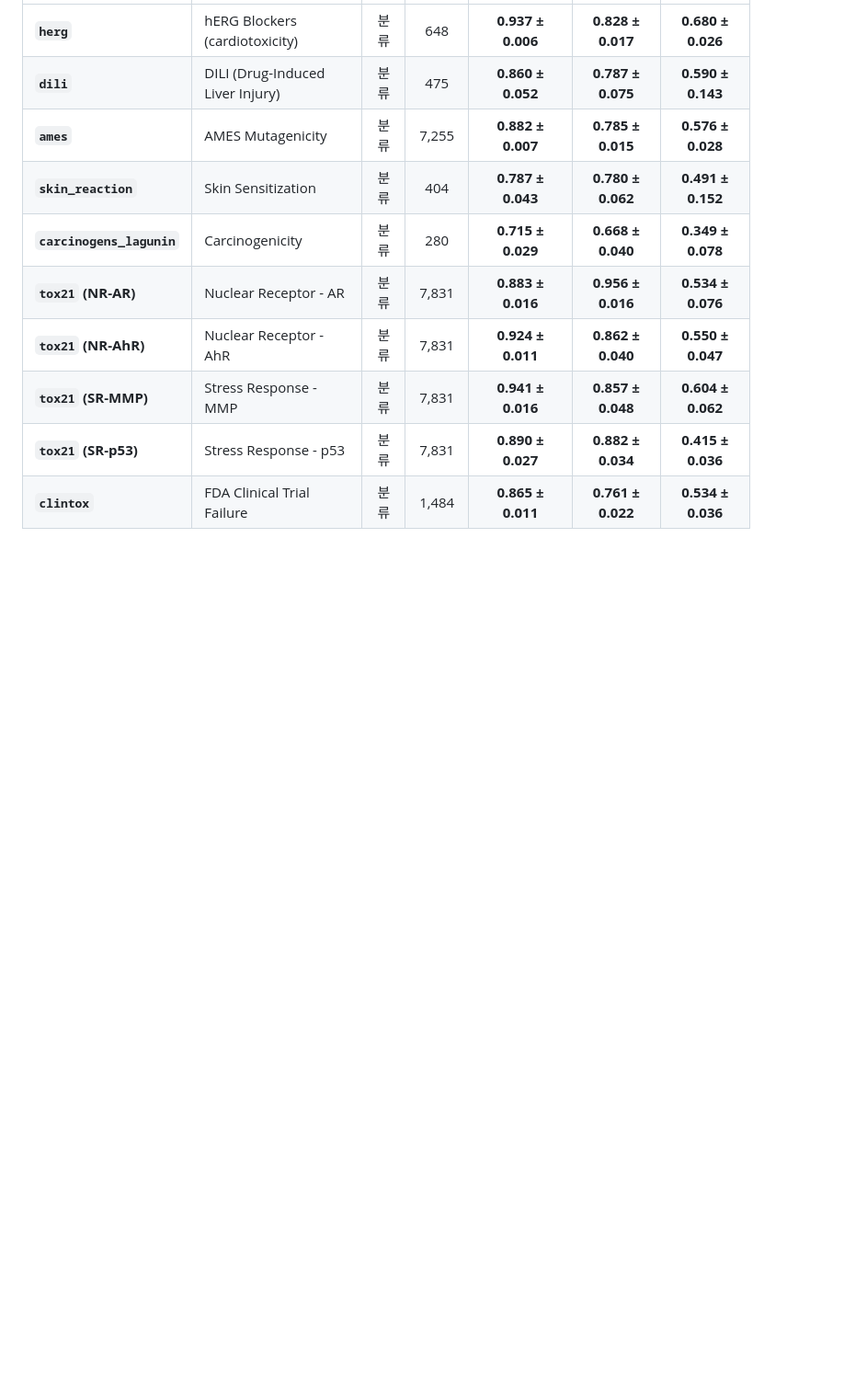
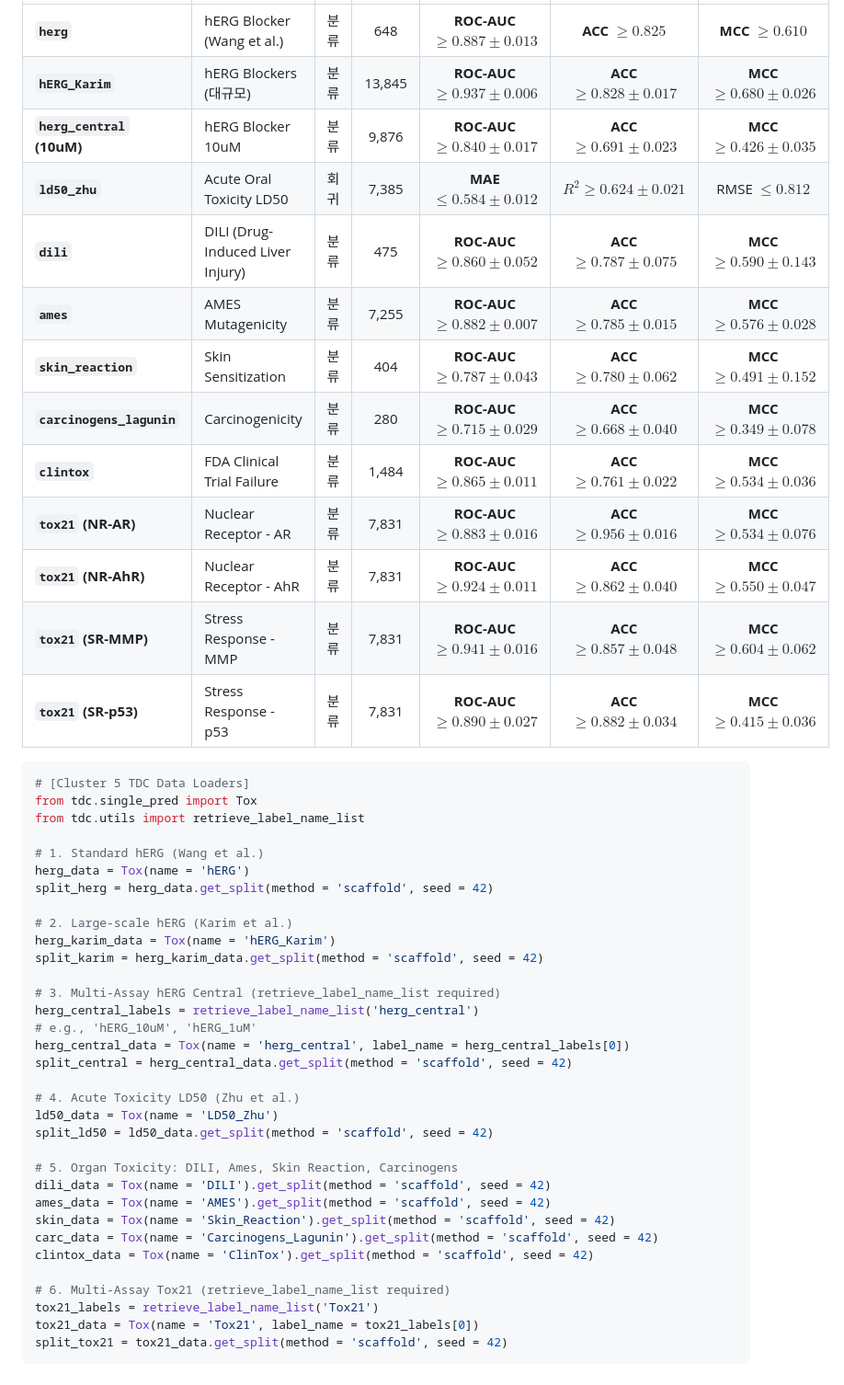
Before and after one commit to brightonmoon/tdc-studio, a Markdown page: docs/benchmarks/admetlab3_tdc_target_performance.md, the part around one of its changes. Shown at 92% size. Drawn GitHub-style; blank space fills up the shorter version.

Commit message:
docs: integrate missing clearance, acute toxicity, and herg assay specifications

````diff
--- a/docs/benchmarks/admetlab3_tdc_target_performance.md
+++ b/docs/benchmarks/admetlab3_tdc_target_performance.md
@@ -75,11 +157,50 @@ TDC-Studio는 본 논문(NAR 2024) 및 공식 부록(`gkae236_supplemental_file.
 | :--- | :--- | :---: | :---: | :---: | :---: | :---: |
-| **`herg`** | hERG Blockers (cardiotoxicity) | 분류 | 648 | **0.937 ± 0.006** | **0.828 ± 0.017** | **0.680 ± 0.026** |
-| **`dili`** | DILI (Drug-Induced Liver Injury) | 분류 | 475 | **0.860 ± 0.052** | **0.787 ± 0.075** | **0.590 ± 0.143** |
-| **`ames`** | AMES Mutagenicity | 분류 | 7,255 | **0.882 ± 0.007** | **0.785 ± 0.015** | **0.576 ± 0.028** |
-| **`skin_reaction`** | Skin Sensitization | 분류 | 404 | **0.787 ± 0.043** | **0.780 ± 0.062** | **0.491 ± 0.152** |
-| **`carcinogens_lagunin`**| Carcinogenicity | 분류 | 280 | **0.715 ± 0.029** | **0.668 ± 0.040** | **0.349 ± 0.078** |
-| **`tox21` (NR-AR)** | Nuclear Receptor - AR | 분류 | 7,831 | **0.883 ± 0.016** | **0.956 ± 0.016** | **0.534 ± 0.076** |
-| **`tox21` (NR-AhR)** | Nuclear Receptor - AhR | 분류 | 7,831 | **0.924 ± 0.011** | **0.862 ± 0.040** | **0.550 ± 0.047** |
-| **`tox21` (SR-MMP)** | Stress Response - MMP | 분류 | 7,831 | **0.941 ± 0.016** | **0.857 ± 0.048** | **0.604 ± 0.062** |
-| **`tox21` (SR-p53)** | Stress Response - p53 | 분류 | 7,831 | **0.890 ± 0.027** | **0.882 ± 0.034** | **0.415 ± 0.036** |
-| **`clintox`** | FDA Clinical Trial Failure | 분류 | 1,484 | **0.865 ± 0.011** | **0.761 ± 0.022** | **0.534 ± 0.036** |
+| **`herg`** | hERG Blocker (Wang et al.) | 분류 | 648 | **ROC-AUC $\ge 0.887 \pm 0.013$** | **ACC $\ge 0.825$** | **MCC $\ge 0.610$** |
+| **`hERG_Karim`** | hERG Blockers (대규모) | 분류 | 13,845 | **ROC-AUC $\ge 0.937 \pm 0.006$** | **ACC $\ge 0.828 \pm 0.017$** | **MCC $\ge 0.680 \pm 0.026$** |
+| **`herg_central` (10uM)**| hERG Blocker 10uM | 분류 | 9,876 | **ROC-AUC $\ge 0.840 \pm 0.017$** | **ACC $\ge 0.691 \pm 0.023$** | **MCC $\ge 0.426 \pm 0.035$** |
+| **`ld50_zhu`** | Acute Oral Toxicity LD50 | 회귀 | 7,385 | **MAE $\le 0.584 \pm 0.012$** | **$R^2 \ge 0.624 \pm 0.021$** | RMSE $\le 0.812$ |
+| **`dili`** | DILI (Drug-Induced Liver Injury) | 분류 | 475 | **ROC-AUC $\ge 0.860 \pm 0.052$** | **ACC $\ge 0.787 \pm 0.075$** | **MCC $\ge 0.590 \pm 0.143$** |
+| **`ames`** | AMES Mutagenicity | 분류 | 7,255 | **ROC-AUC $\ge 0.882 \pm 0.007$** | **ACC $\ge 0.785 \pm 0.015$** | **MCC $\ge 0.576 \pm 0.028$** |
+| **`skin_reaction`** | Skin Sensitization | 분류 | 404 | **ROC-AUC $\ge 0.787 \pm 0.043$** | **ACC $\ge 0.780 \pm 0.062$** | **MCC $\ge 0.491 \pm 0.152$** |
+| **`carcinogens_lagunin`**| Carcinogenicity | 분류 | 280 | **ROC-AUC $\ge 0.715 \pm 0.029$** | **ACC $\ge 0.668 \pm 0.040$** | **MCC $\ge 0.349 \pm 0.078$** |
+| **`clintox`** | FDA Clinical Trial Failure | 분류 | 1,484 | **ROC-AUC $\ge 0.865 \pm 0.011$** | **ACC $\ge 0.761 \pm 0.022$** | **MCC $\ge 0.534 \pm 0.036$** |
+| **`tox21` (NR-AR)** | Nuclear Receptor - AR | 분류 | 7,831 | **ROC-AUC $\ge 0.883 \pm 0.016$** | **ACC $\ge 0.956 \pm 0.016$** | **MCC $\ge 0.534 \pm 0.076$** |
+| **`tox21` (NR-AhR)** | Nuclear Receptor - AhR | 분류 | 7,831 | **ROC-AUC $\ge 0.924 \pm 0.011$** | **ACC $\ge 0.862 \pm 0.040$** | **MCC $\ge 0.550 \pm 0.047$** |
+| **`tox21` (SR-MMP)** | Stress Response - MMP | 분류 | 7,831 | **ROC-AUC $\ge 0.941 \pm 0.016$** | **ACC $\ge 0.857 \pm 0.048$** | **MCC $\ge 0.604 \pm 0.062$** |
+| **`tox21` (SR-p53)** | Stress Response - p53 | 분류 | 7,831 | **ROC-AUC $\ge 0.890 \pm 0.027$** | **ACC $\ge 0.882 \pm 0.034$** | **MCC $\ge 0.415 \pm 0.036$** |
+
+```python
+# [Cluster 5 TDC Data Loaders]
+from tdc.single_pred import Tox
+from tdc.utils import retrieve_label_name_list
+
+# 1. Standard hERG (Wang et al.)
+herg_data = Tox(name = 'hERG')
+split_herg = herg_data.get_split(method = 'scaffold', seed = 42)
+
+# 2. Large-scale hERG (Karim et al.)
+herg_karim_data = Tox(name = 'hERG_Karim')
+split_karim = herg_karim_data.get_split(method = 'scaffold', seed = 42)
+
+# 3. Multi-Assay hERG Central (retrieve_label_name_list required)
+herg_central_labels = retrieve_label_name_list('herg_central')
+# e.g., 'hERG_10uM', 'hERG_1uM'
+herg_central_data = Tox(name = 'herg_central', label_name = herg_central_labels[0])
+split_central = herg_central_data.get_split(method = 'scaffold', seed = 42)
+
+# 4. Acute Toxicity LD50 (Zhu et al.)
+ld50_data = Tox(name = 'LD50_Zhu')
+split_ld50 = ld50_data.get_split(method = 'scaffold', seed = 42)
+
+# 5. Organ Toxicity: DILI, Ames, Skin Reaction, Carcinogens
+dili_data = Tox(name = 'DILI').get_split(method = 'scaffold', seed = 42)
+ames_data = Tox(name = 'AMES').get_split(method = 'scaffold', seed = 42)
+skin_data = Tox(name = 'Skin_Reaction').get_split(method = 'scaffold', seed = 42)
+carc_data = Tox(name = 'Carcinogens_Lagunin').get_split(method = 'scaffold', seed = 42)
+clintox_data = Tox(name = 'ClinTox').get_split(method = 'scaffold', seed = 42)
+
+# 6. Multi-Assay Tox21 (retrieve_label_name_list required)
+tox21_labels = retrieve_label_name_list('Tox21')
+tox21_data = Tox(name = 'Tox21', label_name = tox21_labels[0])
+split_tox21 = tox21_data.get_split(method = 'scaffold', seed = 42)
+```
````
Also changed, not shown: other parts of docs/benchmarks/admetlab3_tdc_target_performance.md (+106 -24 lines).
